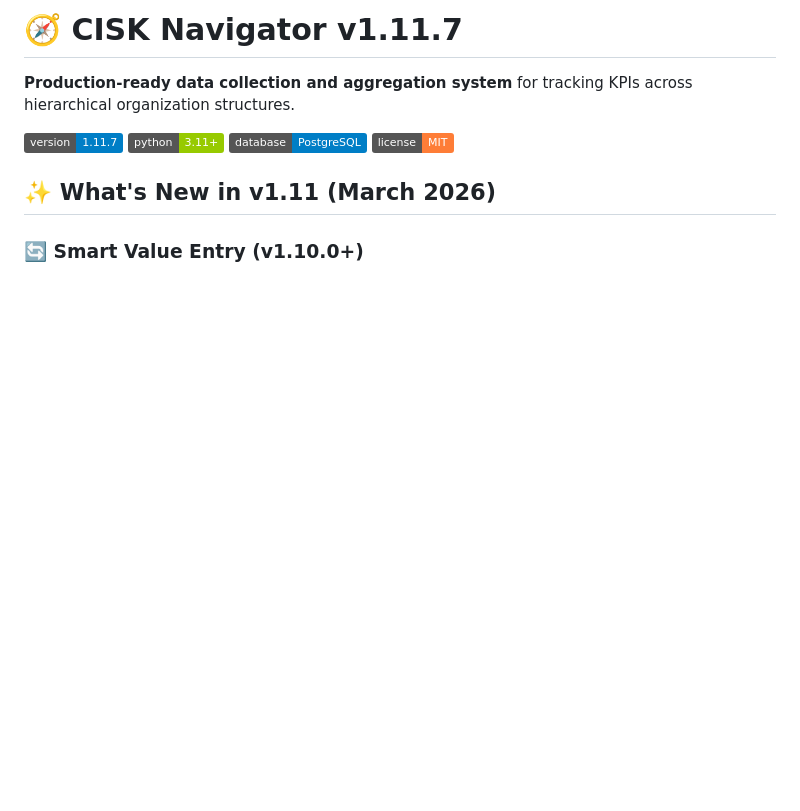
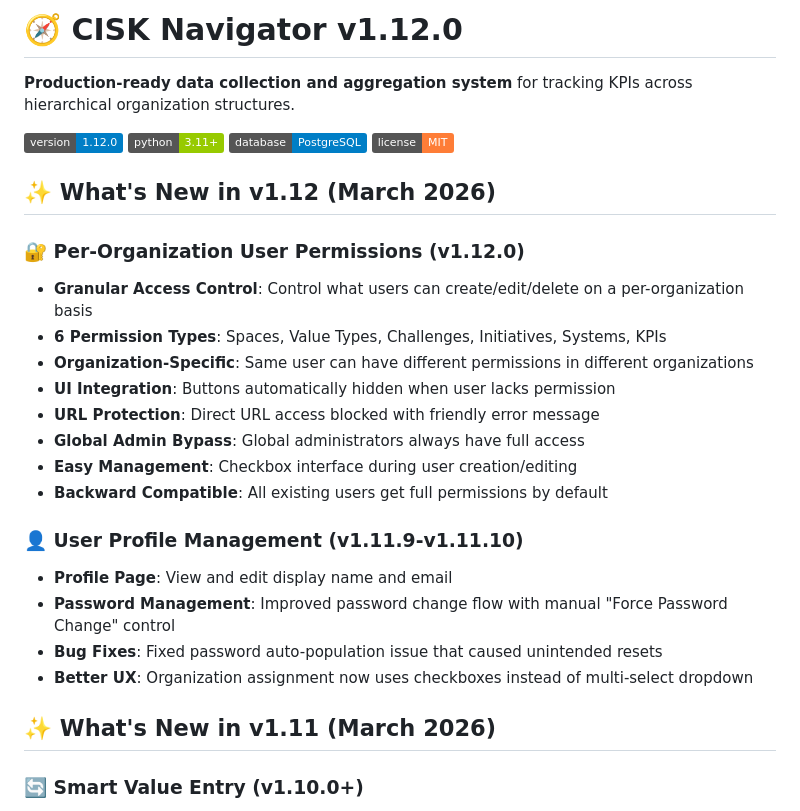
Before and after one commit to mounirdous/CISK-Navigator, a Markdown page: README.md, the part around the change. Rendered like a GitHub page; badges without logos; blank space fills up the shorter version.

```diff
--- a/README.md
+++ b/README.md
@@ -1,11 +1,29 @@
-# 🧭 CISK Navigator v1.11.7
+# 🧭 CISK Navigator v1.12.0
 
 **Production-ready data collection and aggregation system** for tracking KPIs across hierarchical organization structures.
 
-![Version](https://img.shields.io/badge/version-1.11.7-blue)
+![Version](https://img.shields.io/badge/version-1.12.0-blue)
 ![Python](https://img.shields.io/badge/python-3.11+-green)
 ![Database](https://img.shields.io/badge/database-PostgreSQL-blue)
 ![License](https://img.shields.io/badge/license-MIT-orange)
+
+## ✨ What's New in v1.12 (March 2026)
+
+### 🔐 **Per-Organization User Permissions** (v1.12.0)
+- **Granular Access Control**: Control what users can create/edit/delete on a per-organization basis
+- **6 Permission Types**: Spaces, Value Types, Challenges, Initiatives, Systems, KPIs
+- **Organization-Specific**: Same user can have different permissions in different organizations
+- **UI Integration**: Buttons automatically hidden when user lacks permission
+- **URL Protection**: Direct URL access blocked with friendly error message
+- **Global Admin Bypass**: Global administrators always have full access
+- **Easy Management**: Checkbox interface during user creation/editing
+- **Backward Compatible**: All existing users get full permissions by default
+
+### 👤 **User Profile Management** (v1.11.9-v1.11.10)
+- **Profile Page**: View and edit display name and email
+- **Password Management**: Improved password change flow with manual "Force Password Change" control
+- **Bug Fixes**: Fixed password auto-population issue that caused unintended resets
+- **Better UX**: Organization assignment now uses checkboxes instead of multi-select dropdown
 
 ## ✨ What's New in v1.11 (March 2026)
 
```
Also changed, not shown: CHANGELOG.md (+51 -0 lines), USER_GUIDE_PERMISSIONS.md (added, +233 -0 lines).
